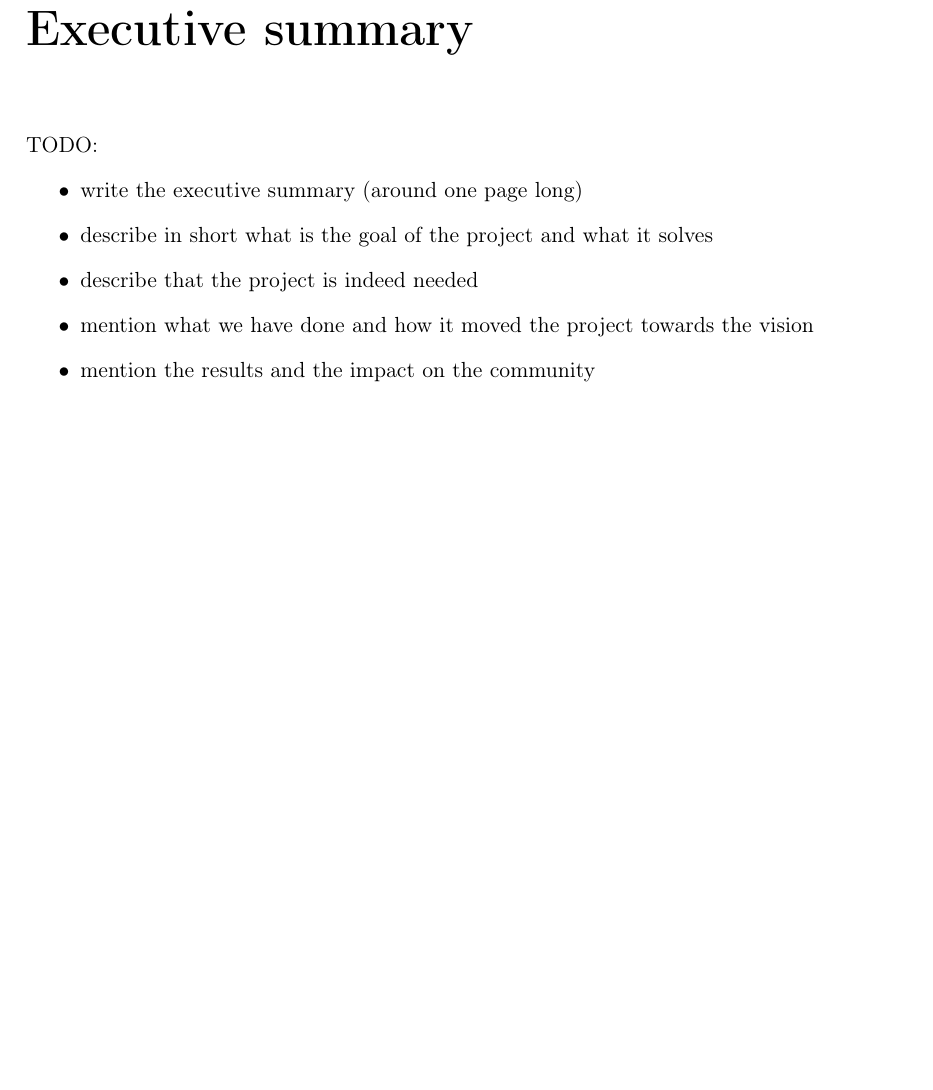
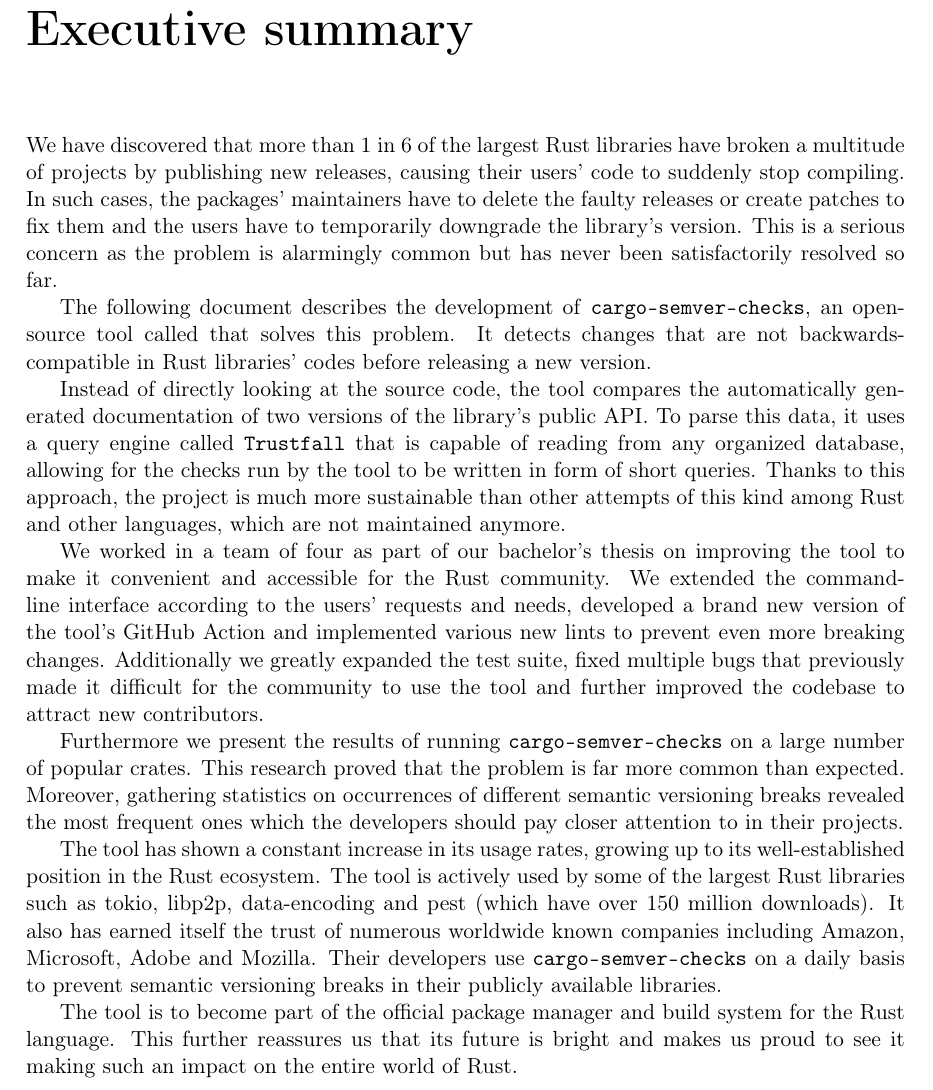
Before and after one commit to tonowak/bachelors-thesis, a LaTeX thesis (thesis-en.tex): part of page 7 of 51, cut so that both start at the same text, the shorter picture padded with empty space. Compiled offline with pdfLaTeX.

Commit message:
Executive summary (#68)
* Initial commit

* Update thesis-en.tex

Co-authored-by: Mieszko Grodzicki <mieszko.grodzicki@gmail.com>

* \texttt{cargo-semver-checks}

* split long sentence.

* remove "other languages"

* suggestion

* Mention Rust, not just other languages.

* a, an

---------

Co-authored-by: Mieszko Grodzicki <mieszko.grodzicki@gmail.com>

```diff
--- a/thesis-en.tex
+++ b/thesis-en.tex
@@ -74,17 +74,57 @@ by a~dependency change.
 %\listoffigures
 %\listoftables
 
+
+%%%%%%%%%%%%%%%%%%%%%%%%%%%%%%%%%%%%%%%
+%          Executive summary          %
+%%%%%%%%%%%%%%%%%%%%%%%%%%%%%%%%%%%%%%%
+
 \chapter*{Executive summary}
 \addcontentsline{toc}{chapter}{Executive summary}
 
-TODO:
-\begin{itemize}
-	\item write the executive summary (around one page long)
-	\item describe in short what is the goal of the project and what it solves
-	\item describe that the project is indeed needed
-	\item mention what we have done and how it moved the project towards the vision
-	\item mention the results and the impact on the community
-\end{itemize}
+We have discovered that more than 1~in~6 of the largest Rust libraries have broken a~multitude
+of projects by publishing new releases, causing their users' code to suddenly stop compiling.
+In such cases, the packages' maintainers have to delete the faulty releases or create patches
+to fix them and the users have to temporarily downgrade the library's version. This is a~serious
+concern as the problem is alarmingly common but has never been satisfactorily resolved so far.
+
+The following document describes the development of \texttt{cargo-semver-checks}, an~open-source
+tool called that solves this problem. It detects changes that are
+not backwards-compatible in Rust libraries' codes before releasing a~new version.
+
+Instead of directly looking at the source code, the tool compares the automatically generated
+documentation of two versions of the library's public API. To parse this data, it uses
+a~query engine called \texttt{Trustfall} that is capable of reading from any organized database,
+allowing for the checks run by the tool to be written in form of short queries. Thanks to
+this approach, the project is much more sustainable than other attempts of this kind among Rust
+and other languages, which are not maintained anymore.
+
+We worked in a~team of four as part of our bachelor's thesis on improving the tool to make it
+convenient and accessible for the Rust community. We extended the command-line interface
+according to the users' requests and needs, developed a~brand new version of
+the tool's GitHub Action and implemented various new lints to prevent even more breaking changes.
+Additionally we greatly expanded the test suite, fixed multiple bugs that previously
+made it difficult for the community to use the tool and further improved the codebase to attract
+new contributors.
+
+Furthermore we present the results of running \texttt{cargo-semver-checks} on a~large number
+of popular crates. This research proved that the problem is far more common than expected.
+Moreover, gathering statistics on occurrences of different semantic versioning breaks
+revealed the most frequent ones which the developers should pay closer attention to
+in their projects.
+
+The tool has shown a~constant increase in its usage rates, growing up to its
+well-established position in the Rust ecosystem. The tool is actively used by some of
+the largest Rust libraries such as tokio, libp2p, data-encoding and pest (which have
+over 150 million downloads). It also has earned itself the trust of numerous worldwide
+known companies including Amazon, Microsoft, Adobe and Mozilla. Their developers
+use \texttt{cargo-semver-checks} on a~daily basis to prevent semantic versioning breaks in their
+publicly available libraries.
+
+The tool is to become part of the official package manager and build system for the Rust language.
+This further reassures us that its future is bright and makes us proud to see it making
+such an~impact on the entire world of Rust.
+
 
 \chapter*{Introduction}
 \addcontentsline{toc}{chapter}{Introduction}
```
